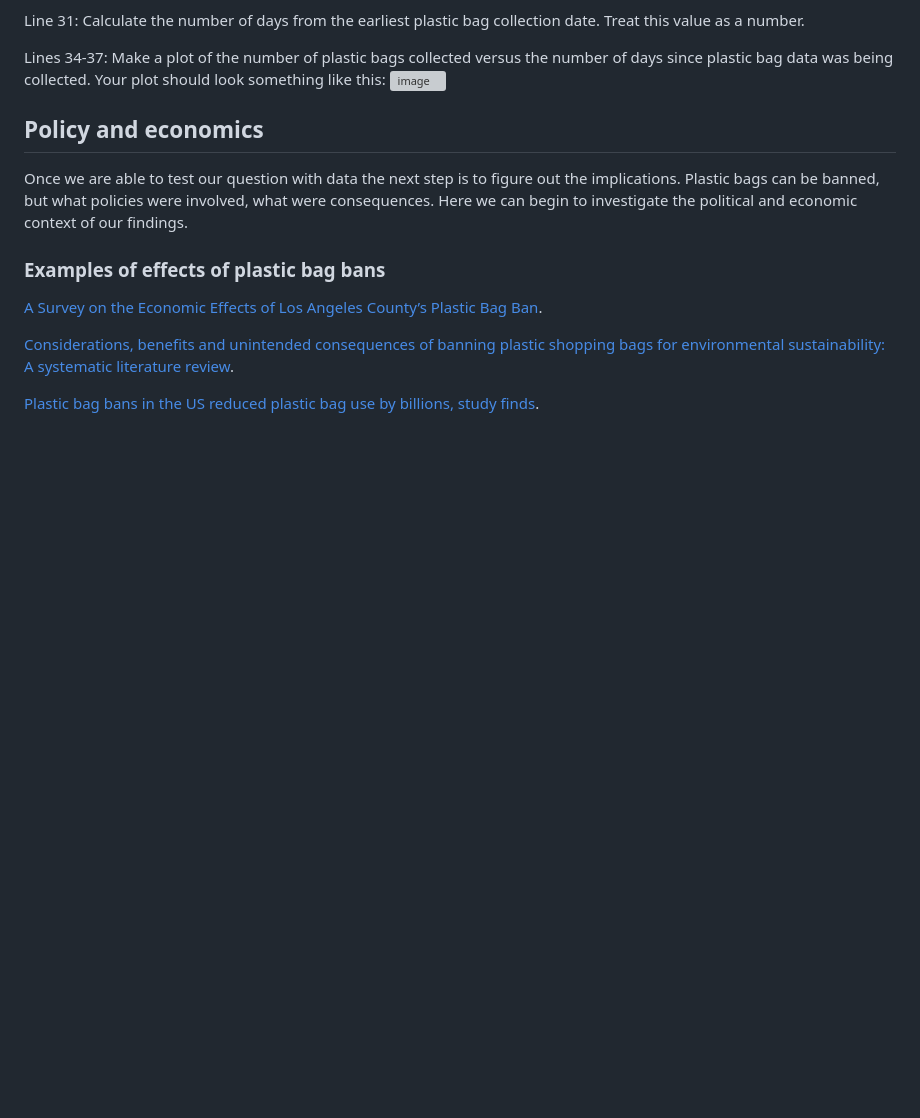
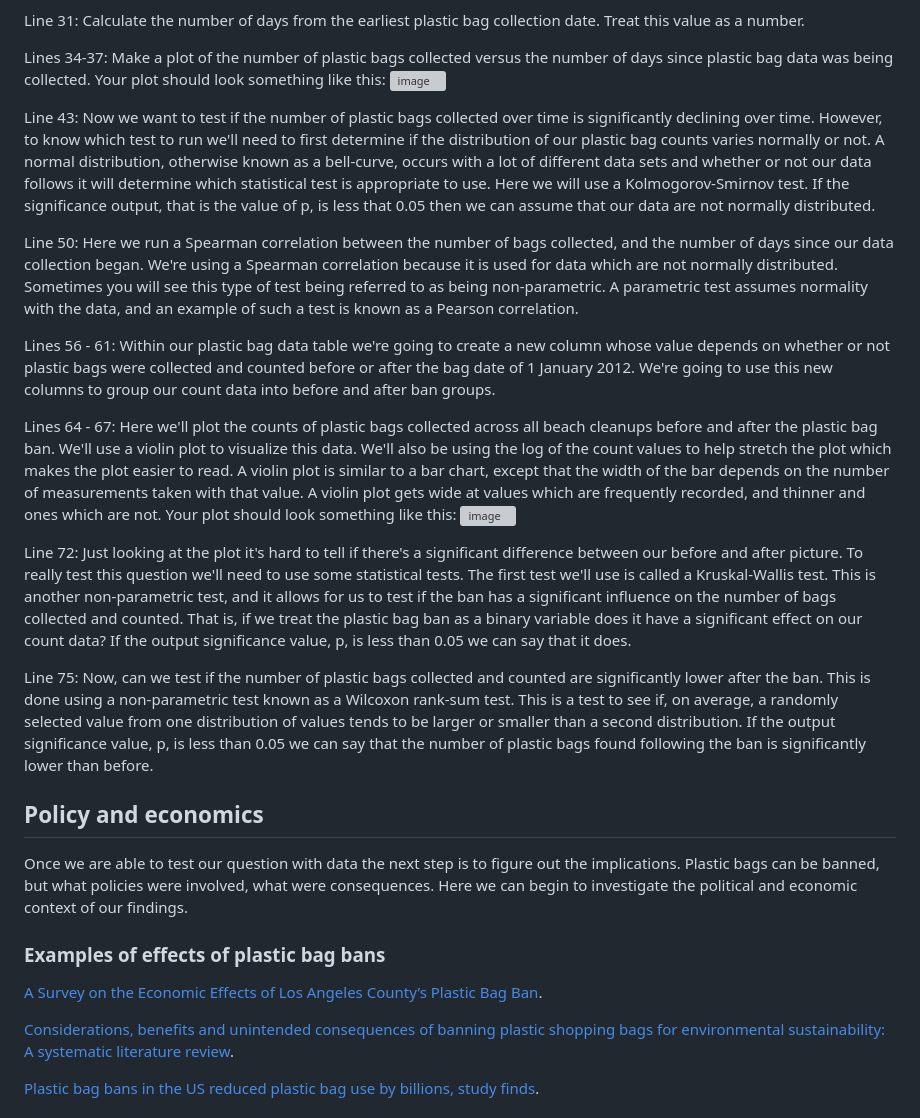
Before and after one commit to levisimons/WLAC, a Markdown page: Case_studies/Heal_the_bay/README.md, the part around the change. Drawn GitHub-style; blank space fills up the shorter version; grey boxes are pictures that could not be loaded.

```diff
--- a/Case_studies/Heal_the_bay/README.md
+++ b/Case_studies/Heal_the_bay/README.md
@@ -40,6 +40,18 @@ Line 31: Calculate the number of days from the earliest plastic bag collection d
 Lines 34-37: Make a plot of the number of plastic bags collected versus the number of days since plastic bag data was being collected. Your plot should look something like this:
 <img width="583" height="407" alt="image" src="https://github.com/user-attachments/assets/0571db6b-e889-4362-8b4c-8c335daff80d" />
 
+Line 43: Now we want to test if the number of plastic bags collected over time is significantly declining over time. However, to know which test to run we'll need to first determine if the distribution of our plastic bag counts varies normally or not. A normal distribution, otherwise known as a bell-curve, occurs with a lot of different data sets and whether or not our data follows it will determine which statistical test is appropriate to use. Here we will use a Kolmogorov-Smirnov test. If the significance output, that is the value of p, is less that 0.05 then we can assume that our data are not normally distributed.
+
+Line 50: Here we run a Spearman correlation between the number of bags collected, and the number of days since our data collection began. We're using a Spearman correlation because it is used for data which are not normally distributed. Sometimes you will see this type of test being referred to as being non-parametric. A parametric test assumes normality with the data, and an example of such a test is known as a Pearson correlation.
+
+Lines 56 - 61: Within our plastic bag data table we're going to create a new column whose value depends on whether or not plastic bags were collected and counted before or after the bag date of 1 January 2012. We're going to use this new columns to group our count data into before and after ban groups.
+
+Lines 64 - 67: Here we'll plot the counts of plastic bags collected across all beach cleanups before and after the plastic bag ban. We'll use a violin plot to visualize this data. We'll also be using the log of the count values to help stretch the plot which makes the plot easier to read. A violin plot is similar to a bar chart, except that the width of the bar depends on the number of measurements taken with that value. A violin plot gets wide at values which are frequently recorded, and thinner and ones which are not. Your plot should look something like this:
+<img width="583" height="407" alt="image" src="https://github.com/user-attachments/assets/64e369d2-5cca-4279-a8b0-cbd6b74124d7" />
+
+Line 72: Just looking at the plot it's hard to tell if there's a significant difference between our before and after picture. To really test this question we'll need to use some statistical tests. The first test we'll use is called a Kruskal-Wallis test. This is another non-parametric test, and it allows for us to test if the ban has a significant influence on the number of bags collected and counted. That is, if we treat the plastic bag ban as a binary variable does it have a significant effect on our count data? If the output significance value, p, is less than 0.05 we can say that it does.
+
+Line 75: Now, can we test if the number of plastic bags collected and counted are significantly lower after the ban. This is done using a non-parametric test known as a Wilcoxon rank-sum test. This is a test to see if, on average, a randomly selected value from one distribution of values tends to be larger or smaller than a second distribution. If the output significance value, p, is less than 0.05 we can say that the number of plastic bags found following the ban is significantly lower than before.
 
 ## Policy and economics
 
```
